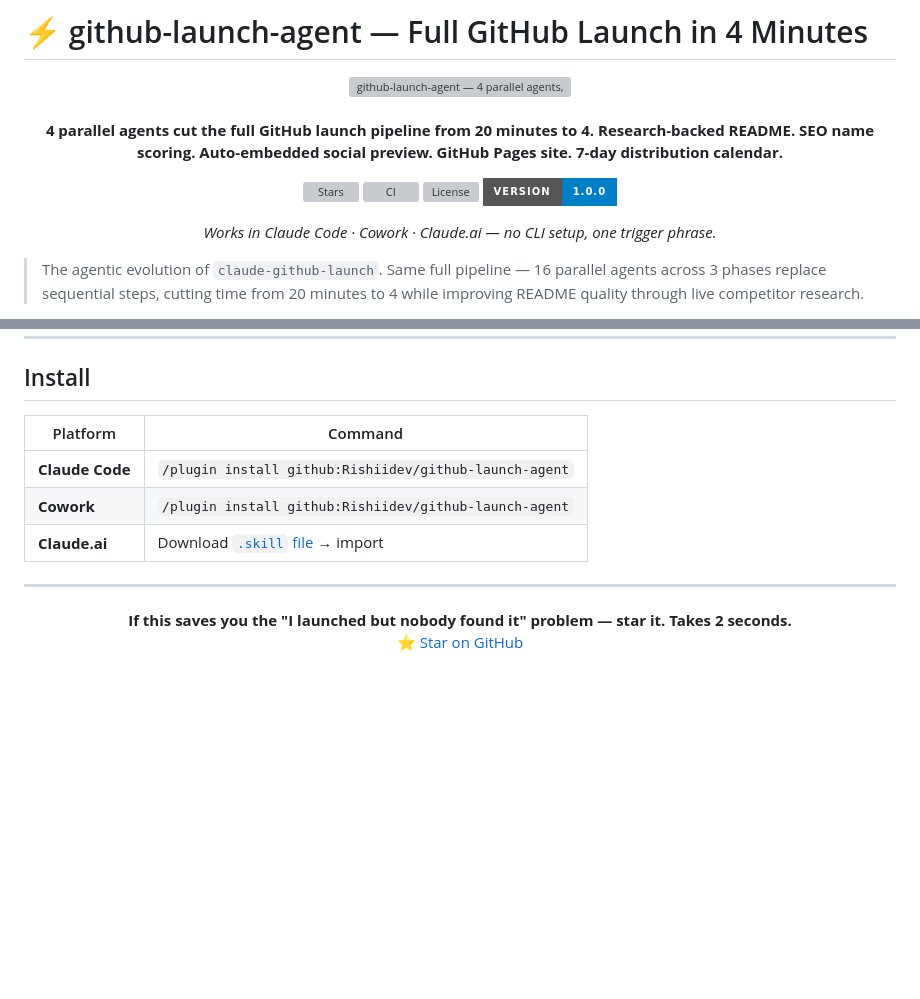
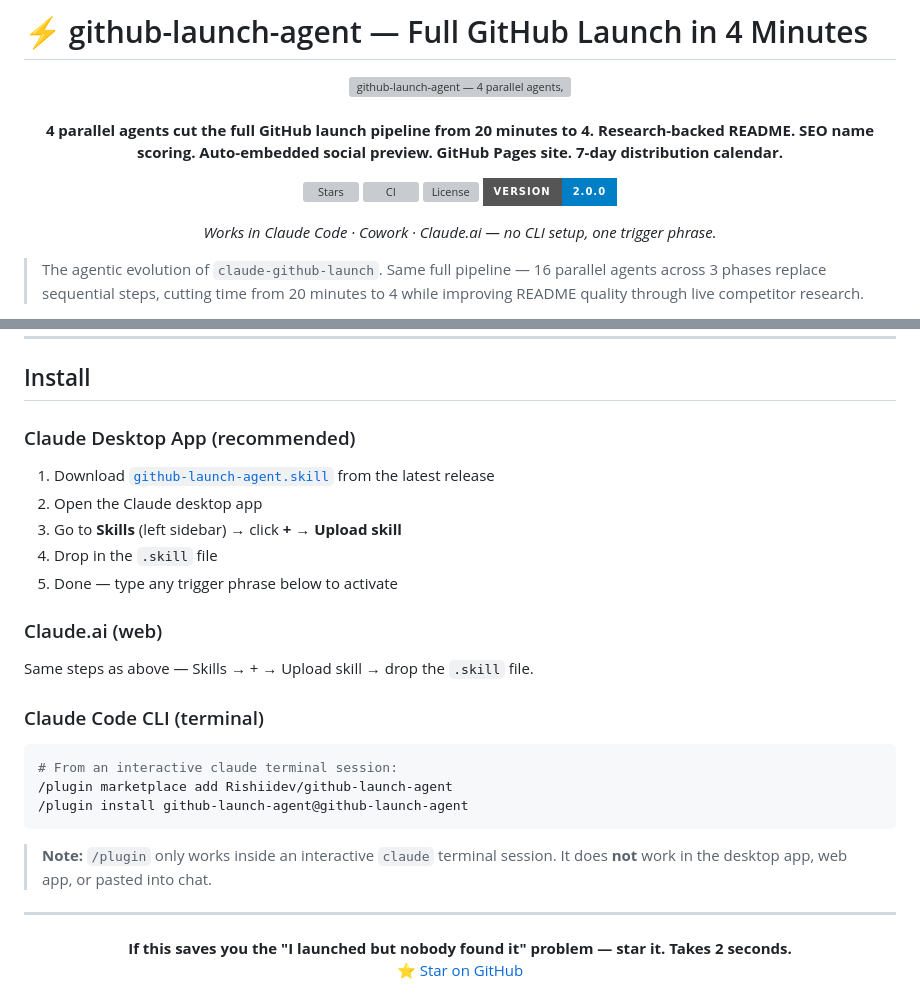
Before and after one commit to Rishiidev/github-launch-agent, a Markdown page: README.md, 2 parts joined by grey strips. Rendered like a GitHub page; badges without logos; blank space fills up the shorter version; grey boxes are pictures that could not be loaded.

Commit message:
docs: fix install instructions — desktop app upload flow, CLI commands, version badge v2.0.0

````diff
--- a/README.md
+++ b/README.md
@@ -9,7 +9,7 @@
 [![Stars](https://img.shields.io/github/stars/Rishiidev/github-launch-agent?style=for-the-badge&color=gold)](https://github.com/Rishiidev/github-launch-agent/stargazers)
 [![CI](https://github.com/Rishiidev/github-launch-agent/actions/workflows/validate.yml/badge.svg)](https://github.com/Rishiidev/github-launch-agent/actions)
 [![License](https://img.shields.io/github/license/Rishiidev/github-launch-agent?style=for-the-badge)](LICENSE)
-[![Version](https://img.shields.io/badge/version-1.0.0-blue?style=for-the-badge)](https://github.com/Rishiidev/github-launch-agent/releases)
+[![Version](https://img.shields.io/badge/version-2.0.0-blue?style=for-the-badge)](https://github.com/Rishiidev/github-launch-agent/releases)
 
 *Works in Claude Code · Cowork · Claude.ai — no CLI setup, one trigger phrase.*
 
@@ -46,11 +46,28 @@ repos that already converted visitors into stars.
 
 ## Install
 
-| Platform | Command |
-|----------|---------|
-| **Claude Code** | `/plugin install github:Rishiidev/github-launch-agent` |
-| **Cowork** | `/plugin install github:Rishiidev/github-launch-agent` |
-| **Claude.ai** | Download [`.skill` file](../../releases/latest) → import |
+### Claude Desktop App (recommended)
+
+1. Download [`github-launch-agent.skill`](https://github.com/Rishiidev/github-launch-agent/releases/latest/download/github-launch-agent.skill) from the latest release
+2. Open the Claude desktop app
+3. Go to **Skills** (left sidebar) → click **+** → **Upload skill**
+4. Drop in the `.skill` file
+5. Done — type any trigger phrase below to activate
+
+### Claude.ai (web)
+
+Same steps as above — Skills → + → Upload skill → drop the `.skill` file.
+
+### Claude Code CLI (terminal)
+
+```bash
+# From an interactive claude terminal session:
+/plugin marketplace add Rishiidev/github-launch-agent
+/plugin install github-launch-agent@github-launch-agent
+```
+
+> **Note:** `/plugin` only works inside an interactive `claude` terminal session.
+> It does **not** work in the desktop app, web app, or pasted into chat.
 
 ---
 
````
